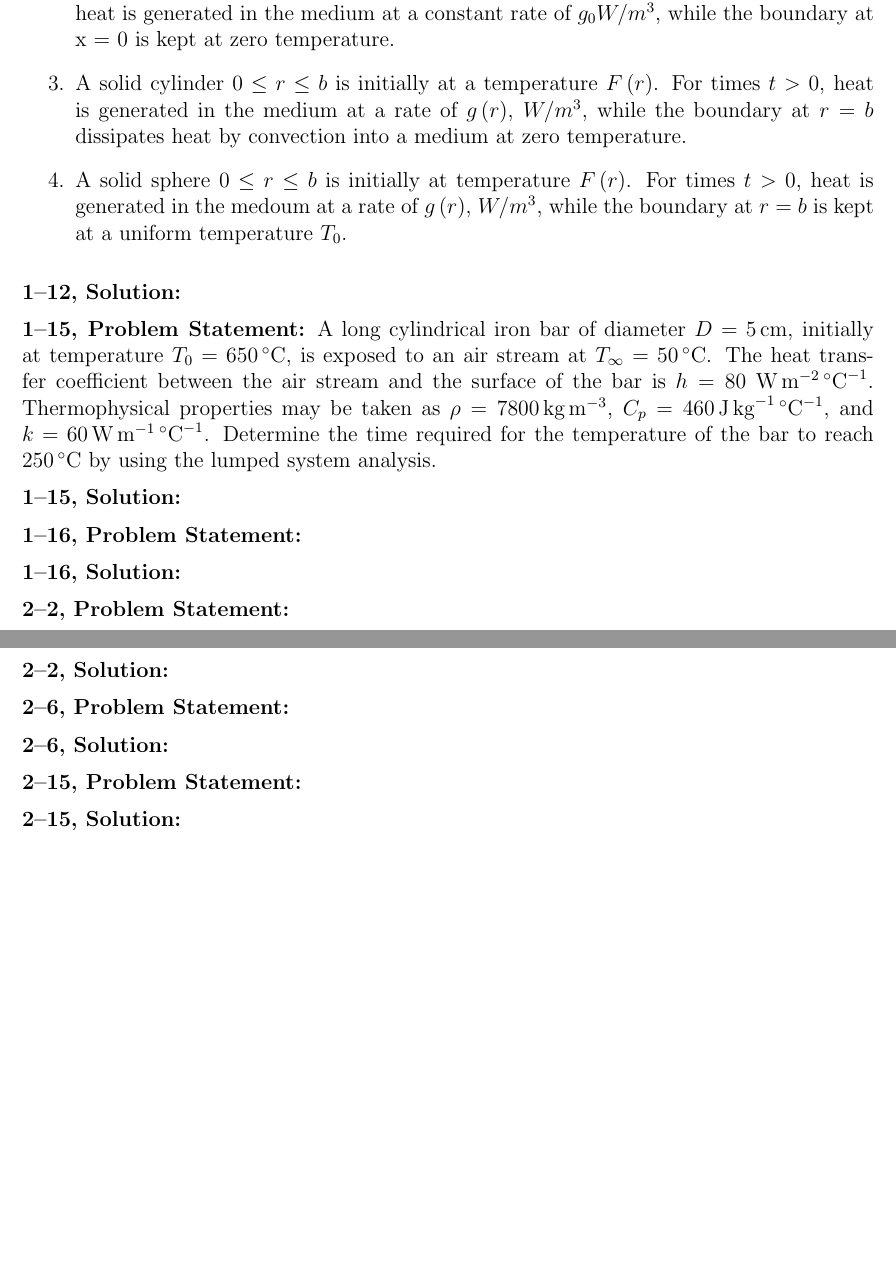
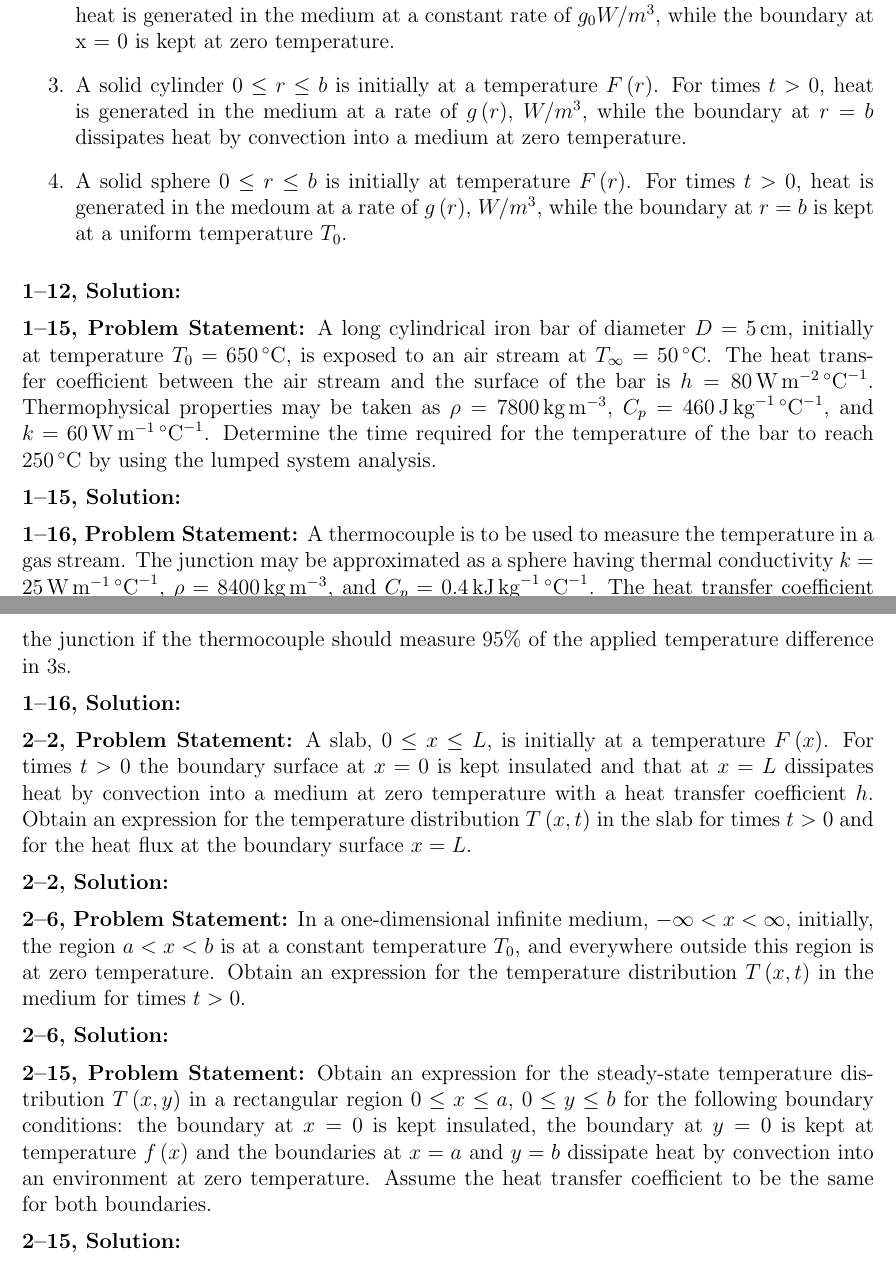
Before and after one commit to cjdipietrantonio/ME5130, a LaTeX problem sheet (Homework/HW01/DiPietrantonio_ME5130_HW01.tex): two parts of pages 1 and 2 of 2, joined at a grey line, cut so that both start at the same text, the shorter picture padded with empty space. Compiled offline with pdfLaTeX.

Commit message:
hw01 setup

```diff
--- a/Homework/HW01/DiPietrantonio_ME5130_HW01.tex
+++ b/Homework/HW01/DiPietrantonio_ME5130_HW01.tex
@@ -46,7 +46,7 @@ Set up the mathematical formulation of the following head conduction problems:
 \vspace{6pt}
 
 \textbf{1--15, Problem Statement:}
-A long cylindrical iron bar of diameter $D = 5\, \text{cm}$, initially at temperature $T_0 = 650\, {}^{\circ} \text{C}$, is exposed to an air stream at $T_{\infty} = 50\, {}^{\circ} \text{C}$. The heat transfer coefficient between the air stream and the surface of the bar is $h = 80\ \text{W}\,\text{m}^{-2}\,{}^\circ\text{C}^{-1}$. Thermophysical properties may be taken as $\rho = 7800\, \text{kg}\, \text{m}^{-3}$, $C_{p} = 460\, \text{J}\, \text{kg}^{-1}\, {}^{\circ} \text{C}^{-1}$, and $k = 60\, \text{W}\, \text{m}^{-1}\, {}^{\circ} \text{C}^{-1}$. Determine the time required for the temperature of the bar to reach $250\, {}^{\circ} \text{C}$ by using the lumped system analysis.
+A long cylindrical iron bar of diameter $D = 5\, \text{cm}$, initially at temperature $T_0 = 650\, {}^{\circ} \text{C}$, is exposed to an air stream at $T_{\infty} = 50\, {}^{\circ} \text{C}$. The heat transfer coefficient between the air stream and the surface of the bar is $h = 80\, \text{W}\,\text{m}^{-2}\,{}^\circ\text{C}^{-1}$. Thermophysical properties may be taken as $\rho = 7800\, \text{kg}\, \text{m}^{-3}$, $C_{p} = 460\, \text{J}\, \text{kg}^{-1}\, {}^{\circ} \text{C}^{-1}$, and $k = 60\, \text{W}\, \text{m}^{-1}\, {}^{\circ} \text{C}^{-1}$. Determine the time required for the temperature of the bar to reach $250\, {}^{\circ} \text{C}$ by using the lumped system analysis.
 
 \vspace{6pt}
 
@@ -55,6 +55,7 @@ A long cylindrical iron bar of diameter $D = 5\, \text{cm}$, initially at temper
 \vspace{6pt}
 
 \textbf{1--16, Problem Statement:}
+A thermocouple is to be used to measure the temperature in a gas stream. The junction may be approximated as a sphere having thermal conductivity $k = 25\, \text{W}\, \text{m}^{-1}\, {}^{\circ} \text{C}^{-1}$, $\rho = 8400\, \text{kg}\, \text{m}^{-3}$, and $C_{p} = 0.4\, \text{kJ}\, \text{kg}^{-1}\, {}^{\circ} \text{C}^{-1}$. The heat transfer coefficient between the junction and the gas stream is $h = 560\, \text{W}\,\text{m}^{-2}\,{}^\circ\text{C}^{-1}$. Calculate the diameter of the junction if the thermocouple should measure $95\%$ of the applied temperature difference in $3\text{s}$.
 
 \vspace{6pt}
 
@@ -63,6 +64,7 @@ A long cylindrical iron bar of diameter $D = 5\, \text{cm}$, initially at temper
 \vspace{6pt}
 
 \textbf{2--2, Problem Statement:}
+A slab, $0 \leq x \leq L$, is initially at a temperature $F \left( x \right)$. For times $t > 0$ the boundary surface at $x = 0$ is kept insulated and that at $x = L$ dissipates heat by convection into a medium at zero temperature with a heat transfer coefficient $h$. Obtain an expression for the temperature distribution $T\left( x, t \right)$ in the slab for times $t > 0$ and for the heat flux at the boundary surface $x = L$.
 
 \vspace{6pt}
 
@@ -71,6 +73,7 @@ A long cylindrical iron bar of diameter $D = 5\, \text{cm}$, initially at temper
 \vspace{6pt}
 
 \textbf{2--6, Problem Statement:}
+In a one-dimensional infinite medium, $-\infty < x < \infty$, initially, the region $a < x < b$ is at a constant temperature $T_0$, and everywhere outside this region is at zero temperature. Obtain an expression for the temperature distribution $T \left( x, t \right)$ in the medium for times $t > 0$.
 
 \vspace{6pt}
 
@@ -79,6 +82,7 @@ A long cylindrical iron bar of diameter $D = 5\, \text{cm}$, initially at temper
 \vspace{6pt}
 
 \textbf{2--15, Problem Statement:}
+Obtain an expression for the steady-state temperature distribution $T \left( x, y \right)$ in a rectangular region $0 \leq x \leq a$, $0 \leq y \leq b$ for the following boundary conditions: the boundary at $x = 0$ is kept insulated, the boundary at $y = 0$ is kept at temperature $f \left( x \right)$ and the boundaries at $x = a$ and $y = b$ dissipate heat by convection into an environment at zero temperature. Assume the heat transfer coefficient to be the same for both boundaries.
 
 \vspace{6pt}
 
```
Also changed, not shown: Homework/HW01/DiPietrantonio_ME5130_HW01.pdf, ME5130_Fall2026_Syllabus.pdf (added), 1 other file.
